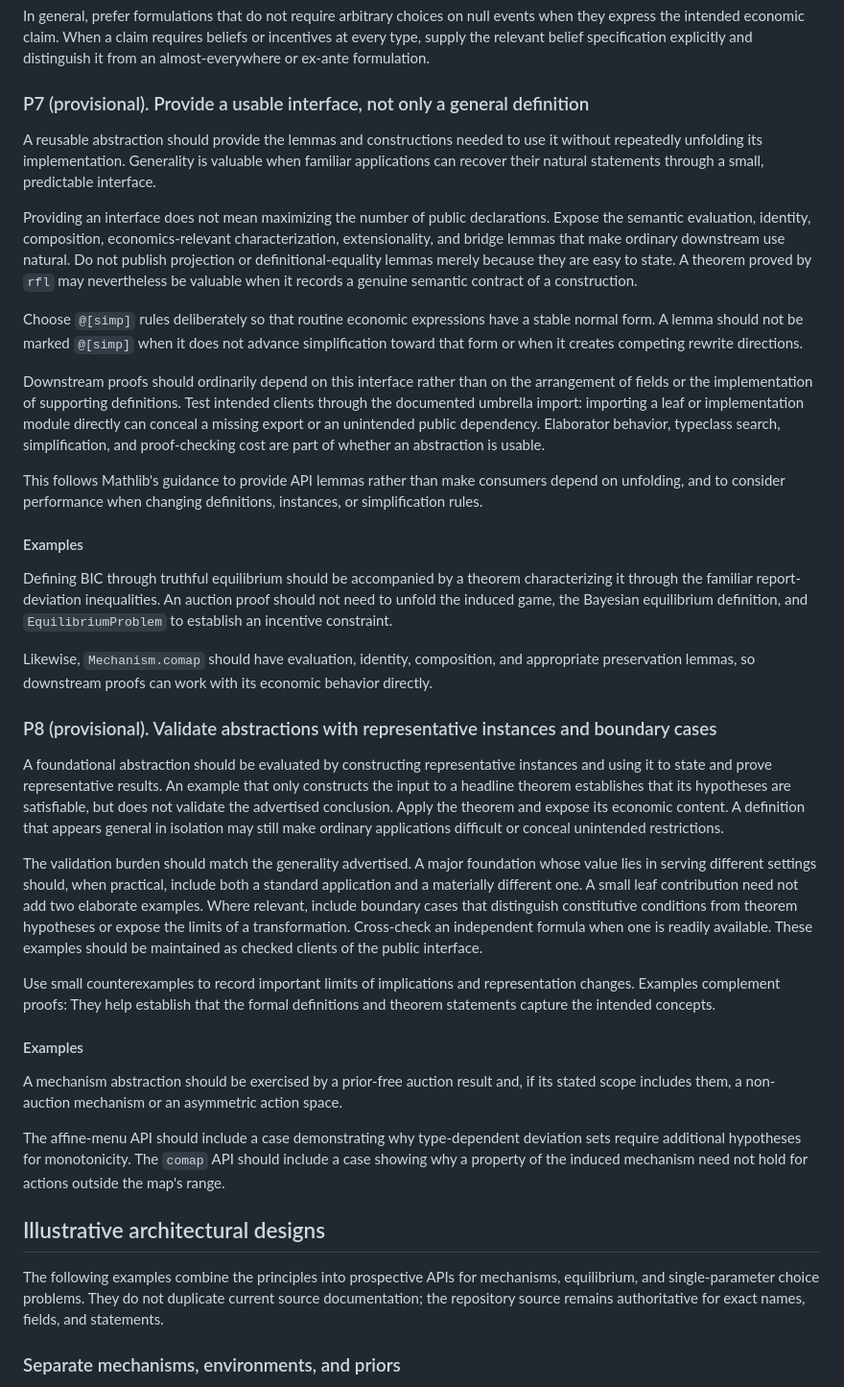
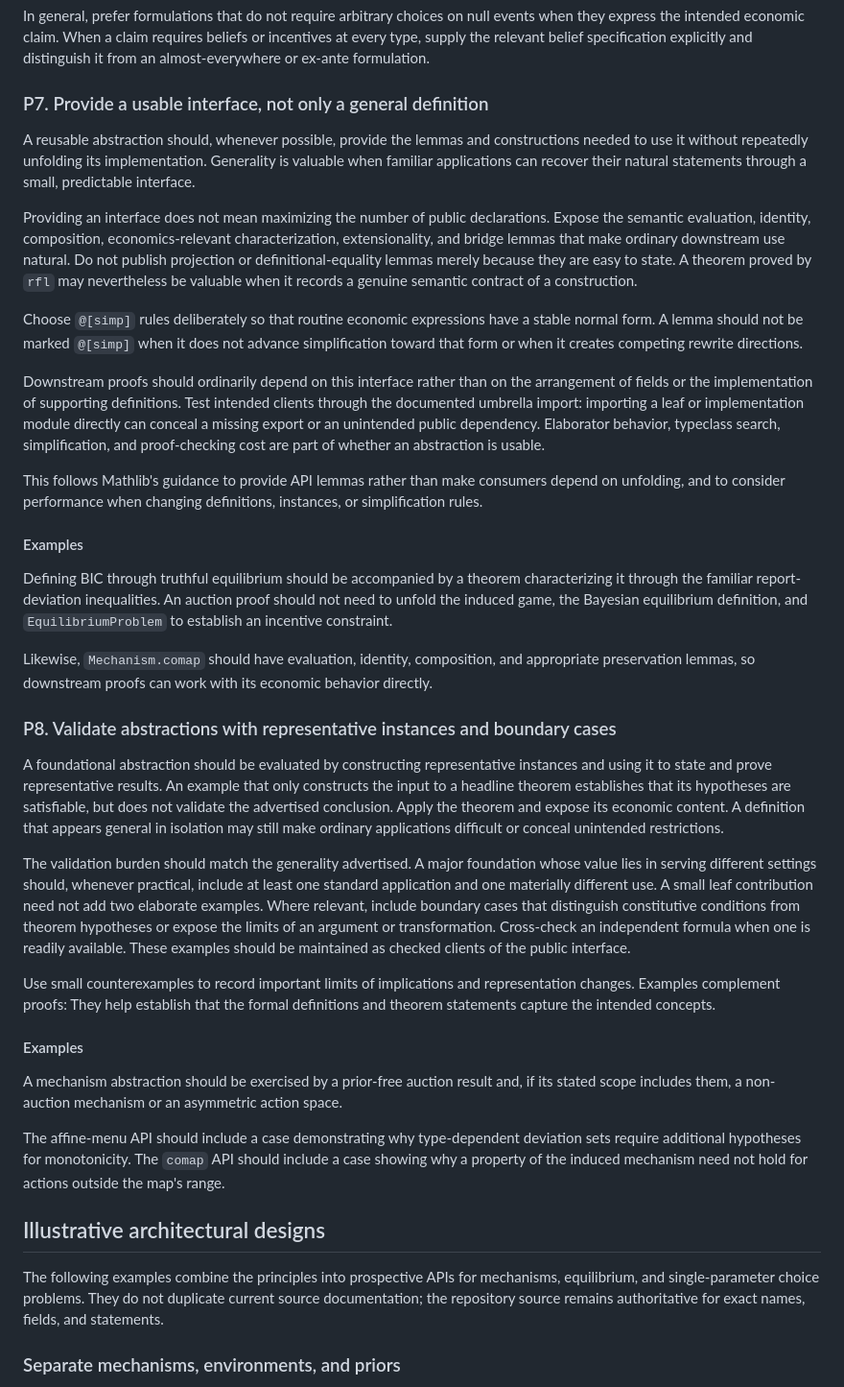
Before and after one commit to matheconlib/matheconlib, a Markdown page: DESIGN.md, the part around one of its changes. Shown at 96% size. Rendered like a GitHub page.

```diff
--- a/DESIGN.md
+++ b/DESIGN.md
@@ -250,30 +207,15 @@ Likewise, ex-ante incentive constraints can compare expected utilities without s
 
 In general, prefer formulations that do not require arbitrary choices on null events when they express the intended economic claim. When a claim requires beliefs or incentives at every type, supply the relevant belief specification explicitly and distinguish it from an almost-everywhere or ex-ante formulation.
 
-### P7 (provisional). Provide a usable interface, not only a general definition
+### P7. Provide a usable interface, not only a general definition
 
-A reusable abstraction should provide the lemmas and constructions needed to use it without repeatedly unfolding its implementation. Generality is valuable when familiar applications can recover their natural statements through a small, predictable interface.
+A reusable abstraction should, whenever possible, provide the lemmas and constructions needed to use it without repeatedly unfolding its implementation. Generality is valuable when familiar applications can recover their natural statements through a small, predictable interface.
 
-Providing an interface does not mean maximizing the number of public
-declarations. Expose the semantic evaluation, identity, composition,
-economics-relevant characterization, extensionality, and bridge lemmas that
-make ordinary downstream use natural. Do not publish projection or
-definitional-equality lemmas merely because they are easy to state. A theorem
-proved by `rfl` may nevertheless be valuable when it records a genuine
-semantic contract of a construction.
+Providing an interface does not mean maximizing the number of public declarations. Expose the semantic evaluation, identity, composition, economics-relevant characterization, extensionality, and bridge lemmas that make ordinary downstream use natural. Do not publish projection or definitional-equality lemmas merely because they are easy to state. A theorem proved by `rfl` may nevertheless be valuable when it records a genuine semantic contract of a construction.
 
-Choose `@[simp]` rules deliberately so that routine economic expressions have
-a stable normal form. A lemma should not be marked `@[simp]` when it does not
-advance simplification toward that form or when it creates competing rewrite
-directions.
+Choose `@[simp]` rules deliberately so that routine economic expressions have a stable normal form. A lemma should not be marked `@[simp]` when it does not advance simplification toward that form or when it creates competing rewrite directions.
 
-Downstream proofs should ordinarily depend on this interface rather than on
-the arrangement of fields or the implementation of supporting definitions.
-Test intended clients through the documented umbrella import: importing a leaf
-or implementation module directly can conceal a missing export or an
-unintended public dependency. Elaborator behavior, typeclass search,
-simplification, and proof-checking cost are part of whether an abstraction is
-usable.
+Downstream proofs should ordinarily depend on this interface rather than on the arrangement of fields or the implementation of supporting definitions. Test intended clients through the documented umbrella import: importing a leaf or implementation module directly can conceal a missing export or an unintended public dependency. Elaborator behavior, typeclass search, simplification, and proof-checking cost are part of whether an abstraction is usable.
 
 This follows Mathlib's guidance to provide API lemmas rather than make consumers depend on unfolding, and to consider performance when changing definitions, instances, or simplification rules.
 
@@ -283,24 +225,11 @@ Defining BIC through truthful equilibrium should be accompanied by a theorem cha
 
 Likewise, `Mechanism.comap` should have evaluation, identity, composition, and appropriate preservation lemmas, so downstream proofs can work with its economic behavior directly.
 
-### P8 (provisional). Validate abstractions with representative instances and boundary cases
+### P8. Validate abstractions with representative instances and boundary cases
 
-A foundational abstraction should be evaluated by constructing representative
-instances and using it to state and prove representative results. An example
-that only constructs the input to a headline theorem establishes that its
-hypotheses are satisfiable, but does not validate the advertised conclusion.
-Apply the theorem and expose its economic content. A definition that appears
-general in isolation may still make ordinary applications difficult or conceal
-unintended restrictions.
+A foundational abstraction should be evaluated by constructing representative instances and using it to state and prove representative results. An example that only constructs the input to a headline theorem establishes that its hypotheses are satisfiable, but does not validate the advertised conclusion. Apply the theorem and expose its economic content. A definition that appears general in isolation may still make ordinary applications difficult or conceal unintended restrictions.
 
-The validation burden should match the generality advertised. A major
-foundation whose value lies in serving different settings should, when
-practical, include both a standard application and a materially different one.
-A small leaf contribution need not add two elaborate examples. Where relevant,
-include boundary cases that distinguish constitutive conditions from theorem
-hypotheses or expose the limits of a transformation. Cross-check an independent
-formula when one is readily available. These examples should be maintained as
-checked clients of the public interface.
+The validation burden should match the generality advertised. A major foundation whose value lies in serving different settings should, whenever practical, include at least one standard application and one materially different use. A small leaf contribution need not add two elaborate examples. Where relevant, include boundary cases that distinguish constitutive conditions from theorem hypotheses or expose the limits of an argument or transformation. Cross-check an independent formula when one is readily available. These examples should be maintained as checked clients of the public interface.
 
 Use small counterexamples to record important limits of implications and representation changes. Examples complement proofs: They help establish that the formal definitions and theorem statements capture the intended concepts.
 
@@ -312,10 +241,7 @@ The affine-menu API should include a case demonstrating why type-dependent devia
 
 ## Illustrative architectural designs
 
-The following examples combine the principles into prospective APIs for
-mechanisms, equilibrium, and single-parameter choice problems. They do not
-duplicate current source documentation; the repository source remains
-authoritative for exact names, fields, and statements.
+The following examples combine the principles into prospective APIs for mechanisms, equilibrium, and single-parameter choice problems. They do not duplicate current source documentation; the repository source remains authoritative for exact names, fields, and statements.
 
 ### Separate mechanisms, environments, and priors
 
```
Also changed, not shown: other parts of DESIGN.md (+17 -66 lines).
